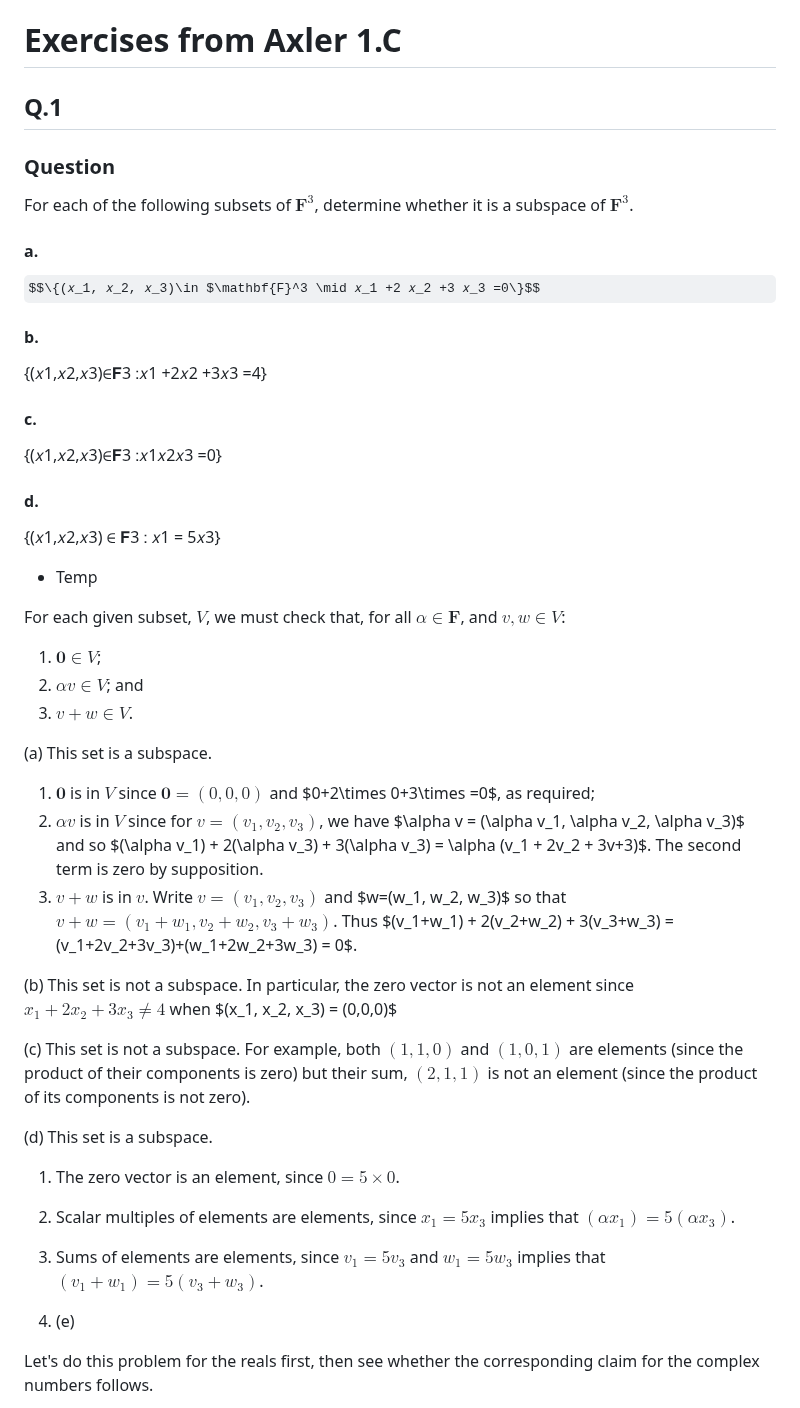
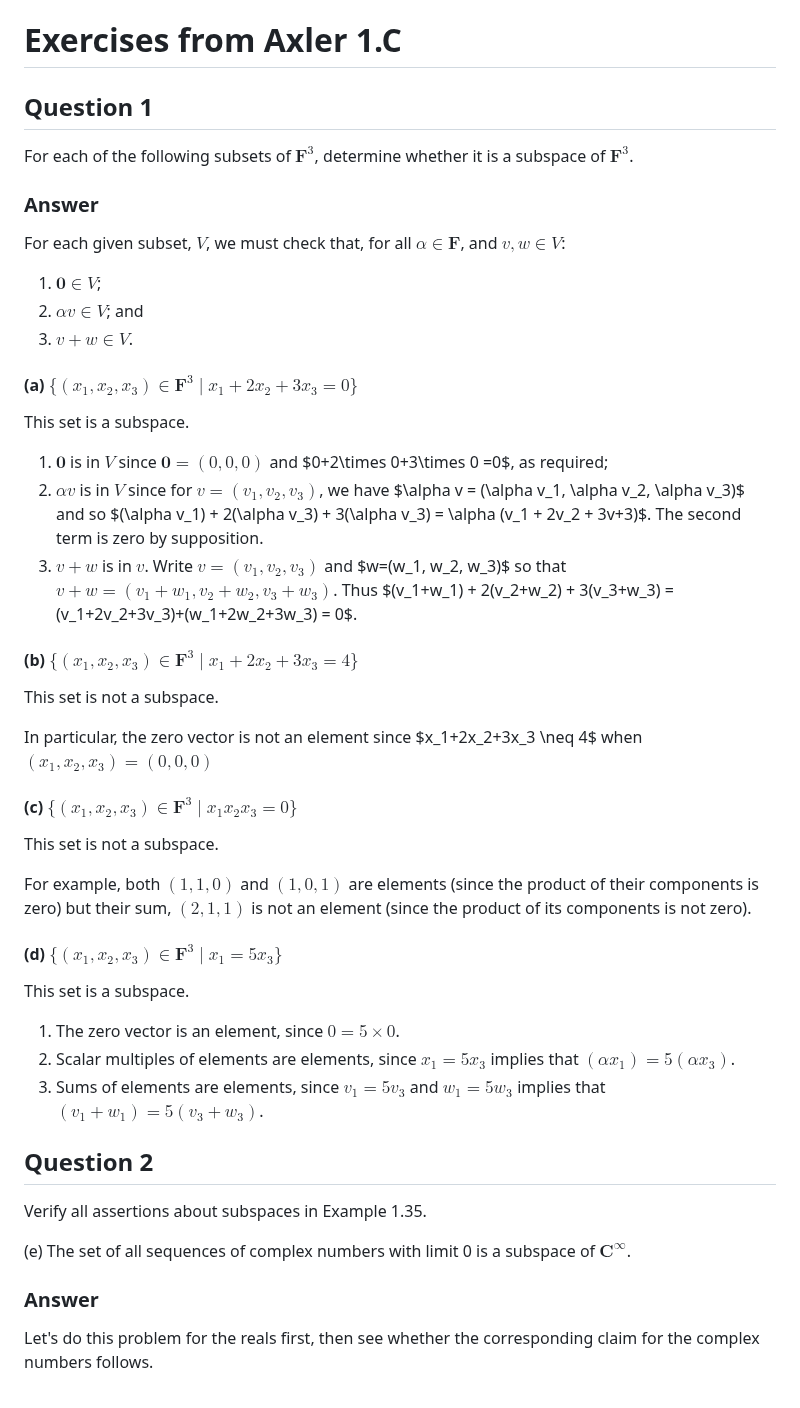
Before and after one commit to alan-turing-institute/hut23-linear-algebra, a Markdown page: exercises/axler-1c.md, the part around one of its changes. Drawn GitHub-style; some formulas as TeX source.

Commit message:
Working on 1c

```diff
--- a/exercises/axler-1c.md
+++ b/exercises/axler-1c.md
@@ -1,40 +1,25 @@
 # Exercises from Axler 1.C
 
-## Q.1
-### Question
+## Question 1
+
 For each of the following subsets of $\mathbf{F}^3$, determine whether
 it is a subspace of $\mathbf{F}^3$.
 
-#### a.
-
-$$\{(𝑥_1, 𝑥_2, 𝑥_3)\in $\mathbf{F}^3 \mid 𝑥_1 +2 𝑥_2 +3 𝑥_3 =0\}$$
-
-
-
-#### b.
-
-{(𝑥1,𝑥2,𝑥3)∈𝐅3 ∶𝑥1 +2𝑥2 +3𝑥3 =4}
-
-#### c.
-
-{(𝑥1,𝑥2,𝑥3)∈𝐅3 ∶𝑥1𝑥2𝑥3 =0}
-
-#### d.
-
-{(𝑥1,𝑥2,𝑥3) ∈ 𝐅3 ∶ 𝑥1 = 5𝑥3}
-
-* Temp
+### Answer
 
 For each given subset, $V$, we must check that, for all
 $\alpha\in\mathbf{F}$, and $v,w\in V$:
+
 1. $\mathbf{0}\in V$;
 2. $\alpha v \in V$; and
 3. $v+w \in V$.
 
-(a) This set is a subspace.
+#### (a) $\{(x_1, x_2, x_3)\in \mathbf{F}^3 \mid x_1 +2 x_2 +3 x_3 =0\}$
+
+This set is a subspace.
 
 1. $\mathbf{0}$ is in $V$ since $\mathbf{0}=(0,0,0)$ and $0+2\times
-   0+3\times =0$, as required;
+   0+3\times 0 =0$, as required;
 2. $\alpha v$ is in $V$ since for $v=(v_1, v_2, v_3)$, we have $\alpha
    v = (\alpha v_1, \alpha v_2, \alpha v_3)$ and so $(\alpha v_1) +
    2(\alpha v_3) + 3(\alpha v_3) = \alpha (v_1 + 2v_2 + 3v+3)$. The
@@ -43,16 +28,24 @@ $\alpha\in\mathbf{F}$, and $v,w\in V$:
    w_3)$ so that $v+w= (v_1+w_1, v_2+w_2, v_3+w_3)$. Thus $(v_1+w_1) +
    2(v_2+w_2) + 3(v_3+w_3) = (v_1+2v_2+3v_3)+(w_1+2w_2+3w_3) = 0$.
 
-(b) This set is not a subspace. In particular, the zero vector is not
-an element since $x_1+2x_2+3x_3 \neq 4$ when $(x_1, x_2, x_3) =
-(0,0,0)$
+#### (b) $\{(x_1, x_2, x_3)\in \mathbf{F}^3 \mid x_1 +2 x_2 +3 x_3 =4\}$
 
-(c) This set is not a subspace. For example, both $(1,1,0)$ and
-$(1,0,1)$ are elements (since the product of their components is zero)
-but their sum, $(2,1,1)$ is not an element (since the product of its
-components is not zero).
+This set is not a subspace.
 
-(d) This set is a subspace.
+In particular, the zero vector is not an element since $x_1+2x_2+3x_3
+\neq 4$ when $(x_1, x_2, x_3) = (0,0,0)$
+
+#### (c) $\{(x_1, x_2, x_3)\in \mathbf{F}^3 \mid x_1 x_2 x_3 = 0\}$
+
+This set is not a subspace.
+
+For example, both $(1,1,0)$ and $(1,0,1)$ are elements (since the
+product of their components is zero) but their sum, $(2,1,1)$ is not
+an element (since the product of its components is not zero).
+
+#### (d) $\{(x_1, x_2, x_3)\in \mathbf{F}^3 \mid x_1  = 5 x_3\}$
+
+This set is a subspace.
 
 1. The zero vector is an element, since $0=5\times 0$.
 2. Scalar multiples of elements are elements, since $x_1=5x_3$ implies
@@ -60,7 +53,14 @@ components is not zero).
 3. Sums of elements are elements, since $v_1=5v_3$ and $w_1=5w_3$
    implies that $(v_1+w_1) = 5(v_3+w_3)$.
 
-2. (e)
+## Question 2
+
+Verify all assertions about subspaces in Example 1.35.
+
+(e) The set of all sequences of complex numbers with limit 0 is a
+subspace of $\mathbf{C}^\infty$.
+
+### Answer
 
 Let's do this problem for the reals first, then see whether the
 corresponding claim for the complex numbers follows.
```
Also changed, not shown: other parts of exercises/axler-1c.md (+18 -4 lines).
